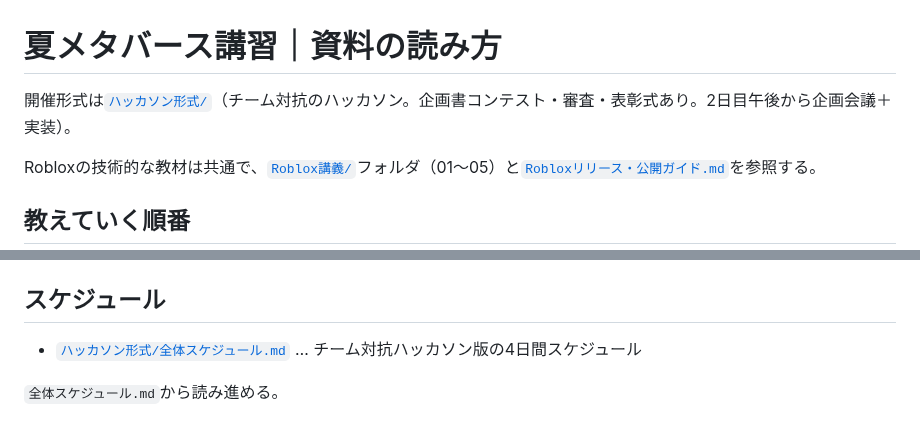
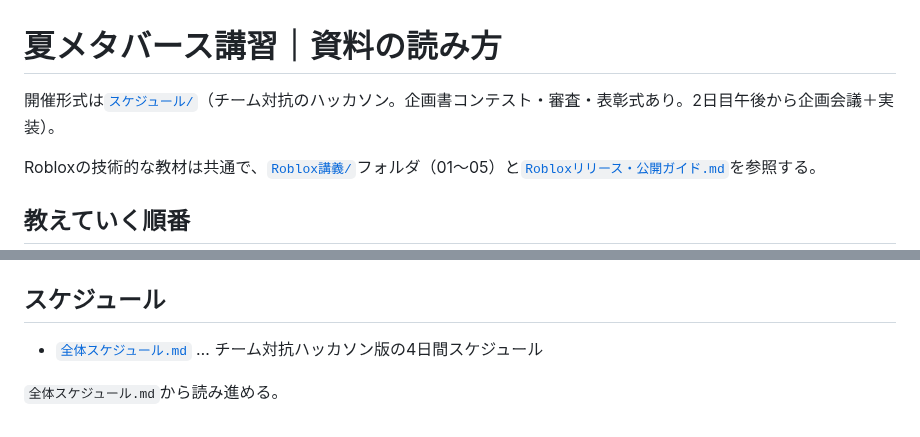
Before and after one commit to hakobunet/iica-koyama, a Markdown page: docs/夏季メタバース集中講義/README.md, 2 parts joined by grey strips. GitHub-like rendering.

Commit message:
README.mdのリンク切れ修正、セットアップガイドにアプリ説明を追加
- ディレクトリ再編でREADME.mdの「ハッカソン形式/」リンクが切れていたため修正
- Robloxセットアップガイドに2つのアプリ（Roblox/RobloxStudio）の見分け方を画像付きで追加

```diff
--- a/docs/夏季メタバース集中講義/README.md
+++ b/docs/夏季メタバース集中講義/README.md
@@ -1,6 +1,6 @@
 # 夏メタバース講習｜資料の読み方
 
-開催形式は[`ハッカソン形式/`](./スケジュール/ハッカソン形式/全体スケジュール.md)（チーム対抗のハッカソン。企画書コンテスト・審査・表彰式あり。2日目午後から企画会議＋実装）。
+開催形式は[`スケジュール/`](./スケジュール/全体スケジュール.md)（チーム対抗のハッカソン。企画書コンテスト・審査・表彰式あり。2日目午後から企画会議＋実装）。
 
 Robloxの技術的な教材は共通で、[`Roblox講義/`](./Roblox講義/)フォルダ（01〜05）と[`Robloxリリース・公開ガイド.md`](./Robloxリリース・公開ガイド.md)を参照する。
 
@@ -26,6 +26,6 @@ Robloxの技術的な教材は共通で、[`Roblox講義/`](./Roblox講義/)フ
 - [`Robloxセットアップガイド.md`](./Robloxセットアップガイド.md) … 事前準備用のセットアップ手順
 
 ## スケジュール
-- [`ハッカソン形式/全体スケジュール.md`](./スケジュール/ハッカソン形式/全体スケジュール.md) … チーム対抗ハッカソン版の4日間スケジュール
+- [`全体スケジュール.md`](./スケジュール/全体スケジュール.md) … チーム対抗ハッカソン版の4日間スケジュール
 
 `全体スケジュール.md`から読み進める。
```
Also changed, not shown: docs/夏季メタバース集中講義/Robloxセットアップガイド.md (+8 -0 lines), docs/夏季メタバース集中講義/images/setup_1.png (added).
